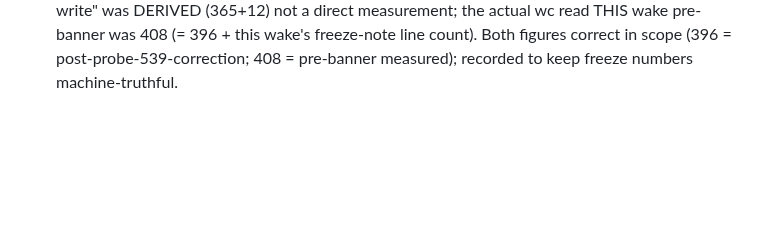
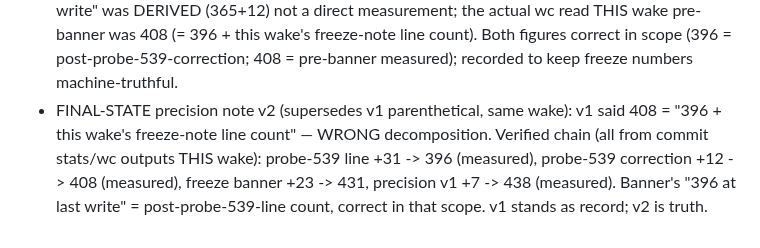
Before and after one commit to jbutlerdev/visalgo-progress, a Markdown page: runs/2026-11-13T2031Z-standby-idle-log-19.md, the part around the change. Rendered like a GitHub page; blank space fills up the shorter version.

Commit message:
2026-11-14T0144Z: final-state precision v2 — verified wc chain 396->408->431->438 (v1 decomposition was wrong; superseded in record)

```diff
--- a/runs/2026-11-13T2031Z-standby-idle-log-19.md
+++ b/runs/2026-11-13T2031Z-standby-idle-log-19.md
@@ -436,3 +436,11 @@ Roll #18 frozen same turn (see FINAL STATE banner in runs/2026-11-13T1532Z-stand
   figures correct in scope (396 = post-probe-539-correction;
   408 = pre-banner measured); recorded to keep freeze numbers
   machine-truthful.
+- FINAL-STATE precision note v2 (supersedes v1 parenthetical,
+  same wake): v1 said 408 = "396 + this wake's freeze-note line
+  count" — WRONG decomposition. Verified chain (all from commit
+  stats/wc outputs THIS wake): probe-539 line +31 -> 396
+  (measured), probe-539 correction +12 -> 408 (measured),
+  freeze banner +23 -> 431, precision v1 +7 -> 438 (measured).
+  Banner's "396 at last write" = post-probe-539-line count,
+  correct in that scope. v1 stands as record; v2 is truth.
```
